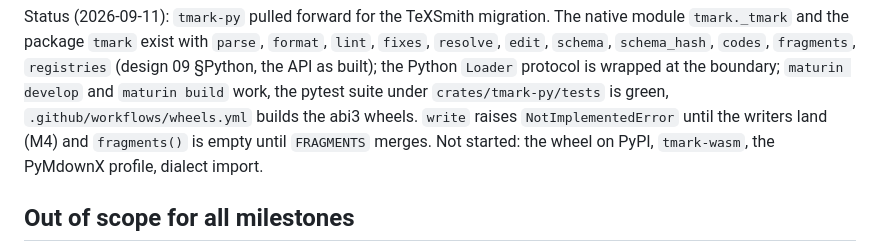
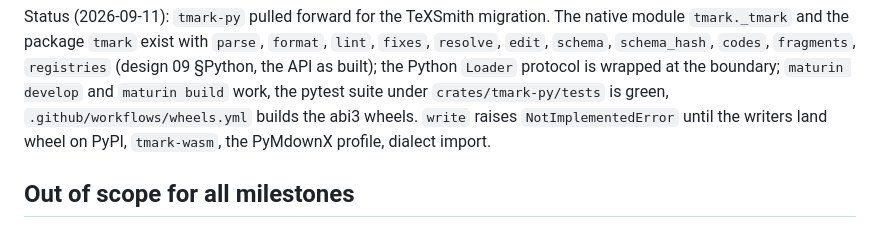
Before and after one commit to yves-chevallier/tmark, a Markdown page: design/11-roadmap.md, the part around the change. GitHub-like rendering.

Commit message:
design: fragments() is populated
Co-Authored-By: Claude Fable 5.1 <noreply@anthropic.com>

```diff
--- a/design/11-roadmap.md
+++ b/design/11-roadmap.md
@@ -126,7 +126,6 @@ API as built); the Python `Loader` protocol is wrapped at the boundary;
 `maturin develop` and `maturin build` work, the pytest suite under
 `crates/tmark-py/tests` is green, `.github/workflows/wheels.yml` builds the
 abi3 wheels. `write` raises `NotImplementedError` until the writers land
-(M4) and `fragments()` is empty until `FRAGMENTS` merges. Not started: the
 wheel on PyPI, `tmark-wasm`, the PyMdownX profile, dialect import.
 
 ## Out of scope for all milestones
```
